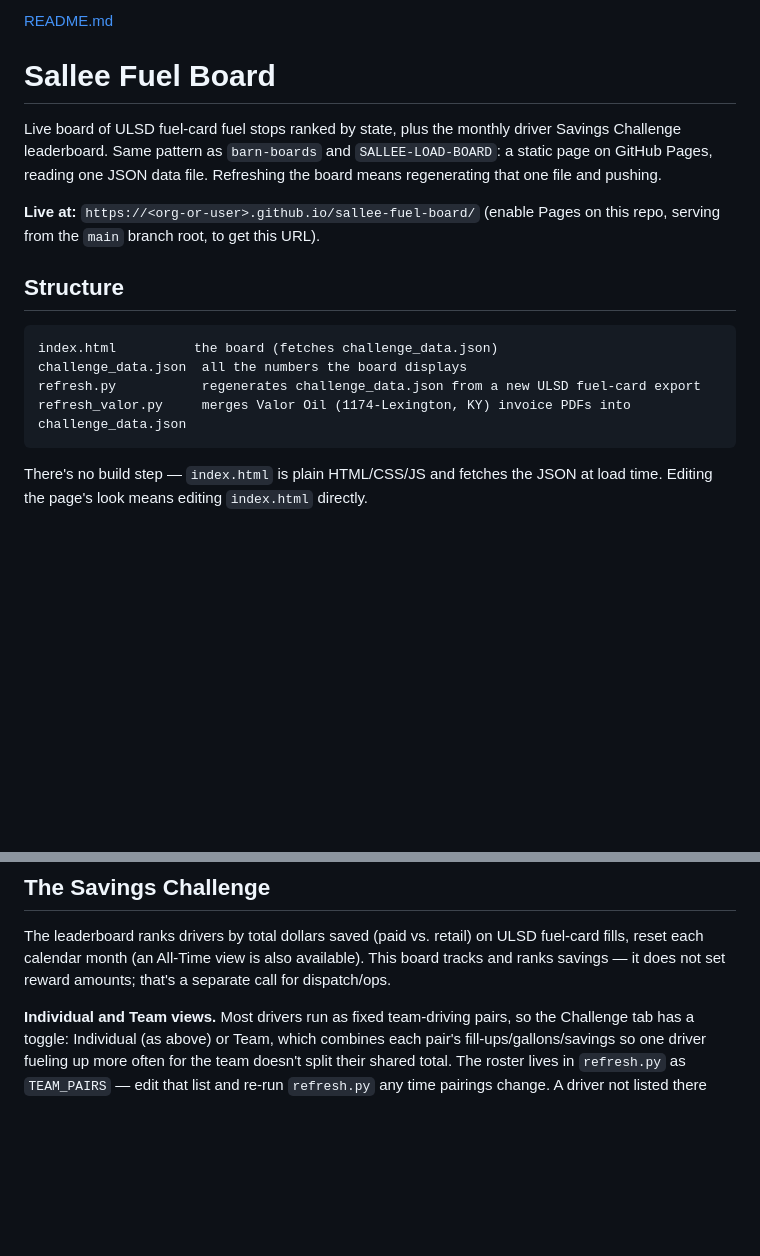
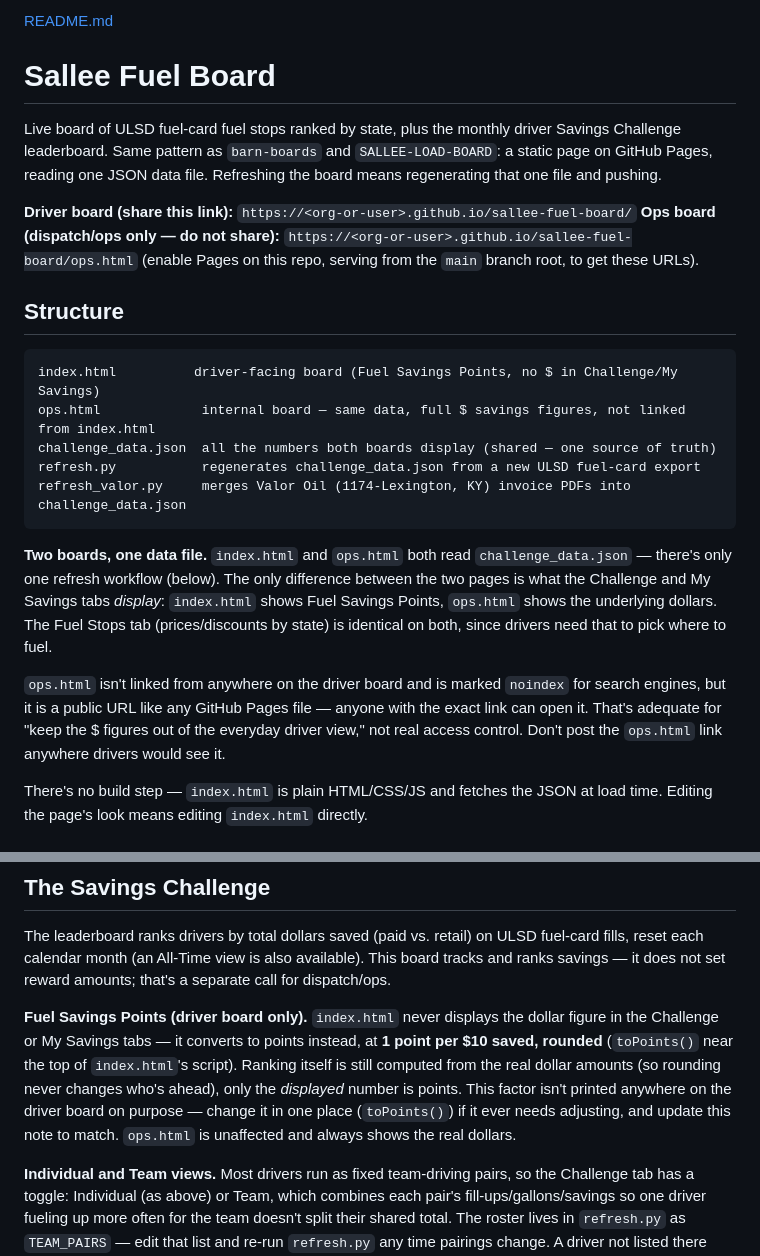
Before and after one commit to canumanu/sallee-fuel-board, a Markdown page: README.md, 2 parts joined by grey strips. GitHub-like rendering; blank space fills up the shorter version.

Commit message:
Revise README with new links and board details
Updated links and clarified board structure and functionality.

````diff
--- a/README.md
+++ b/README.md
@@ -6,17 +6,32 @@ driver Savings Challenge leaderboard. Same pattern as `barn-boards` and
 `SALLEE-LOAD-BOARD`: a static page on GitHub Pages, reading one JSON data
 file. Refreshing the board means regenerating that one file and pushing.
 
-**Live at:** `https://<org-or-user>.github.io/sallee-fuel-board/` (enable
-Pages on this repo, serving from the `main` branch root, to get this URL).
+**Driver board (share this link):** `https://<org-or-user>.github.io/sallee-fuel-board/`
+**Ops board (dispatch/ops only — do not share):** `https://<org-or-user>.github.io/sallee-fuel-board/ops.html`
+(enable Pages on this repo, serving from the `main` branch root, to get these URLs).
 
 ## Structure
 
 ```
-index.html          the board (fetches challenge_data.json)
-challenge_data.json  all the numbers the board displays
+index.html          driver-facing board (Fuel Savings Points, no $ in Challenge/My Savings)
+ops.html             internal board — same data, full $ savings figures, not linked from index.html
+challenge_data.json  all the numbers both boards display (shared — one source of truth)
 refresh.py           regenerates challenge_data.json from a new ULSD fuel-card export
 refresh_valor.py     merges Valor Oil (1174-Lexington, KY) invoice PDFs into challenge_data.json
 ```
+
+**Two boards, one data file.** `index.html` and `ops.html` both read
+`challenge_data.json` — there's only one refresh workflow (below). The only
+difference between the two pages is what the Challenge and My Savings tabs
+*display*: `index.html` shows Fuel Savings Points, `ops.html` shows the
+underlying dollars. The Fuel Stops tab (prices/discounts by state) is
+identical on both, since drivers need that to pick where to fuel.
+
+`ops.html` isn't linked from anywhere on the driver board and is marked
+`noindex` for search engines, but it is a public URL like any GitHub Pages
+file — anyone with the exact link can open it. That's adequate for "keep
+the $ figures out of the everyday driver view," not real access control.
+Don't post the `ops.html` link anywhere drivers would see it.
 
 There's no build step — `index.html` is plain HTML/CSS/JS and fetches the
 JSON at load time. Editing the page's look means editing `index.html`
@@ -68,6 +83,16 @@ ULSD fuel-card fills, reset each calendar month (an All-Time view is also
 available). This board tracks and ranks savings — it does not set reward
 amounts; that's a separate call for dispatch/ops.
 
+**Fuel Savings Points (driver board only).** `index.html` never displays
+the dollar figure in the Challenge or My Savings tabs — it converts to
+points instead, at **1 point per $10 saved, rounded** (`toPoints()` near
+the top of `index.html`'s script). Ranking itself is still computed from
+the real dollar amounts (so rounding never changes who's ahead), only the
+*displayed* number is points. This factor isn't printed anywhere on the
+driver board on purpose — change it in one place (`toPoints()`) if it
+ever needs adjusting, and update this note to match. `ops.html` is
+unaffected and always shows the real dollars.
+
 **Individual and Team views.** Most drivers run as fixed team-driving
 pairs, so the Challenge tab has a toggle: Individual (as above) or Team,
 which combines each pair's fill-ups/gallons/savings so one driver fueling
````
Also changed, not shown: other parts of README.md (+1 -1 lines).
